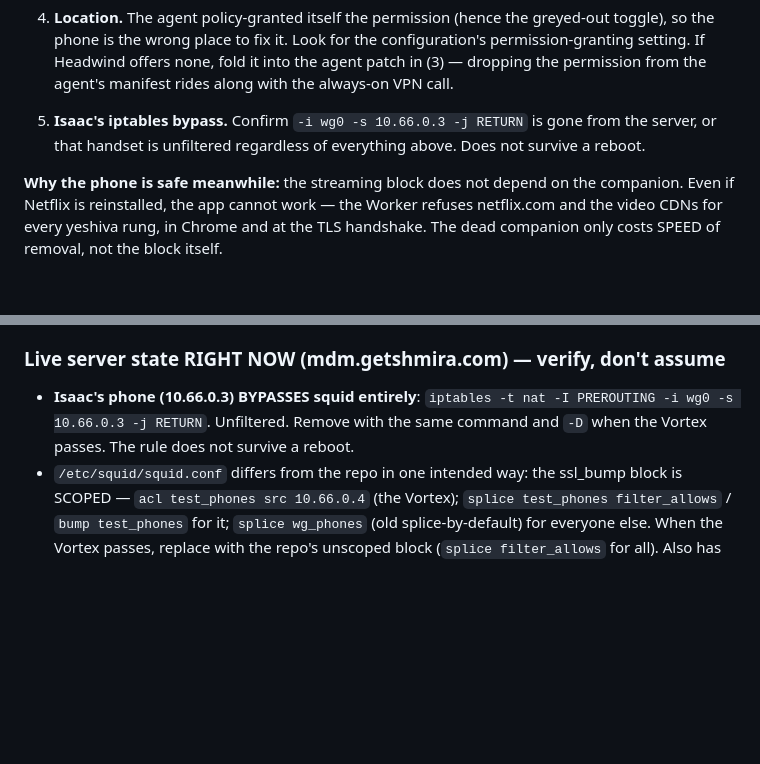
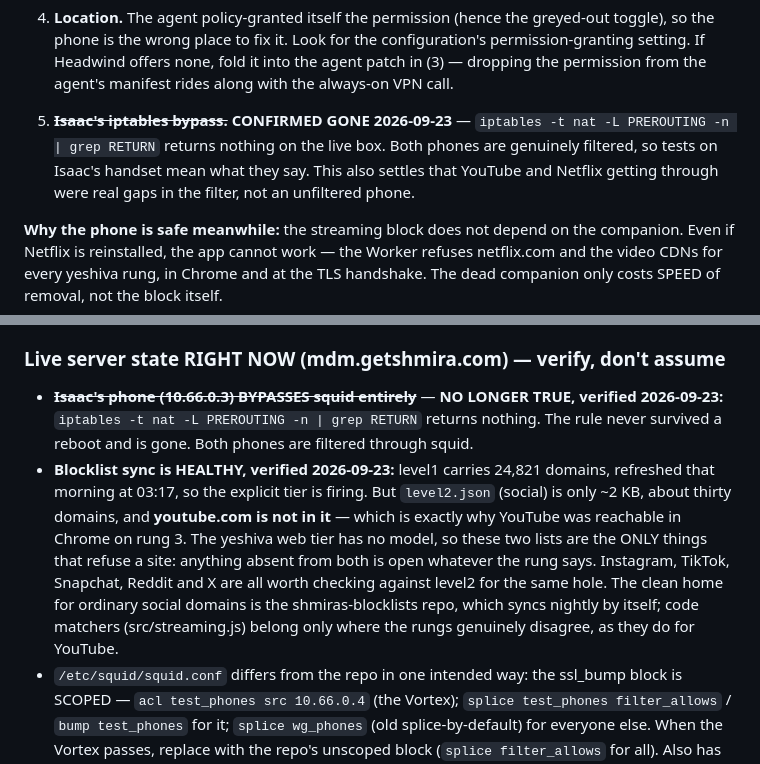
Before and after one commit to Daniel3752/Phonetagging, a Markdown page: NEXT-SESSION.md, 2 parts joined by grey strips. Drawn GitHub-style; blank space fills up the shorter version.

Commit message:
Close the iptables bypass item; record what the live box actually shows
Verified on the box: the PREROUTING RETURN rule that took Isaac's phone
around squid is gone, so both phones are genuinely filtered and tests on
that handset mean what they say. It also settles that Netflix and YouTube
getting through were real gaps rather than an unfiltered phone.

Also records the blocklist findings, because they reframe the yeshiva web
tier: level1 is healthy at 24,821 domains, but level2 (social) is about
thirty domains and does not contain youtube.com. With no model in that
ladder's request path, those two lists are the only things that refuse a
site, so anything missing from both is open whatever the rung says.

Co-Authored-By: Claude Opus 4.8 <noreply@anthropic.com>
Claude-Session: https://claude.ai/code/session_015MdK723AqC97J6SfNMXf5B

```diff
--- a/NEXT-SESSION.md
+++ b/NEXT-SESSION.md
@@ -36,8 +36,10 @@ policy does nothing, which is the whole mechanism for testing on one handset.
    the phone is the wrong place to fix it. Look for the configuration's permission-granting setting.
    If Headwind offers none, fold it into the agent patch in (3) — dropping the permission from the
    agent's manifest rides along with the always-on VPN call.
-5. **Isaac's iptables bypass.** Confirm `-i wg0 -s 10.66.0.3 -j RETURN` is gone from the server, or
-   that handset is unfiltered regardless of everything above. Does not survive a reboot.
+5. ~~**Isaac's iptables bypass.**~~ **CONFIRMED GONE 2026-09-23** —
+   `iptables -t nat -L PREROUTING -n | grep RETURN` returns nothing on the live box. Both phones are
+   genuinely filtered, so tests on Isaac's handset mean what they say. This also settles that
+   YouTube and Netflix getting through were real gaps in the filter, not an unfiltered phone.
 
 **Why the phone is safe meanwhile:** the streaming block does not depend on the companion. Even if
 Netflix is reinstalled, the app cannot work — the Worker refuses netflix.com and the video CDNs for
@@ -742,9 +744,18 @@ test stalled on the tunnel (below). See PROXY.md "The bug that blocked every sea
 
 ### Live server state RIGHT NOW (mdm.getshmira.com) — verify, don't assume
 
-- **Isaac's phone (10.66.0.3) BYPASSES squid entirely**: `iptables -t nat -I PREROUTING -i wg0
-  -s 10.66.0.3 -j RETURN`. Unfiltered. Remove with the same command and `-D` when the Vortex
-  passes. The rule does not survive a reboot.
+- ~~**Isaac's phone (10.66.0.3) BYPASSES squid entirely**~~ — **NO LONGER TRUE, verified
+  2026-09-23:** `iptables -t nat -L PREROUTING -n | grep RETURN` returns nothing. The rule never
+  survived a reboot and is gone. Both phones are filtered through squid.
+- **Blocklist sync is HEALTHY, verified 2026-09-23:** level1 carries 24,821 domains, refreshed that
+  morning at 03:17, so the explicit tier is firing. But `level2.json` (social) is only ~2 KB, about
+  thirty domains, and **youtube.com is not in it** — which is exactly why YouTube was reachable in
+  Chrome on rung 3. The yeshiva web tier has no model, so these two lists are the ONLY things that
+  refuse a site: anything absent from both is open whatever the rung says. Instagram, TikTok,
+  Snapchat, Reddit and X are all worth checking against level2 for the same hole. The clean home for
+  ordinary social domains is the shmiras-blocklists repo, which syncs nightly by itself; code
+  matchers (src/streaming.js) belong only where the rungs genuinely disagree, as they do for
+  YouTube.
 - `/etc/squid/squid.conf` differs from the repo in one intended way: the ssl_bump block is
   SCOPED — `acl test_phones src 10.66.0.4` (the Vortex); `splice test_phones filter_allows` /
   `bump test_phones` for it; `splice wg_phones` (old splice-by-default) for everyone else. When
```
